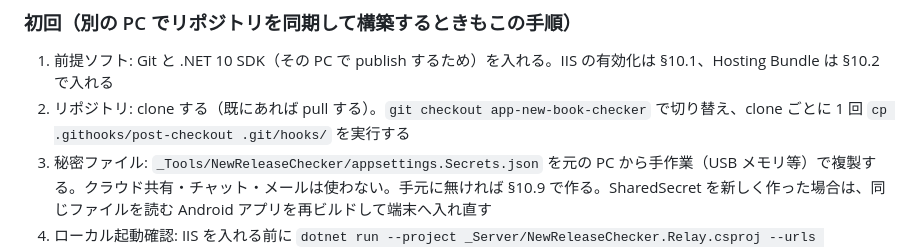
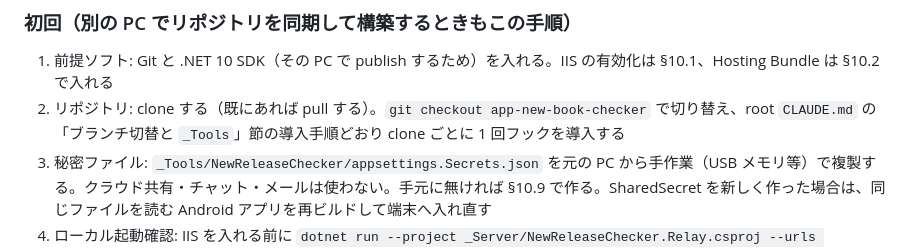
Before and after one commit to twinbird827/TBird.Library, a Markdown page: _Server/CLAUDE.md, the part around the change. Drawn GitHub-style.

Commit message:
docs(server): サーバ PC 構築手順のフック導入を root CLAUDE.md の手順参照に置き換える

```diff
--- a/_Server/CLAUDE.md
+++ b/_Server/CLAUDE.md
@@ -467,7 +467,7 @@ icacls _Tools\NewReleaseChecker\logs /grant "IIS AppPool\NewReleaseCheckerRelayP
 
 ### 初回（別の PC でリポジトリを同期して構築するときもこの手順）
 1. 前提ソフト: Git と .NET 10 SDK（その PC で publish するため）を入れる。IIS の有効化は §10.1、Hosting Bundle は §10.2 で入れる
-2. リポジトリ: clone する（既にあれば pull する）。`git checkout app-new-book-checker` で切り替え、clone ごとに 1 回 `cp .githooks/post-checkout .git/hooks/` を実行する
+2. リポジトリ: clone する（既にあれば pull する）。`git checkout app-new-book-checker` で切り替え、root `CLAUDE.md` の「ブランチ切替と `_Tools`」節の導入手順どおり clone ごとに 1 回フックを導入する
 3. 秘密ファイル: `_Tools/NewReleaseChecker/appsettings.Secrets.json` を元の PC から手作業（USB メモリ等）で複製する。クラウド共有・チャット・メールは使わない。手元に無ければ §10.9 で作る。SharedSecret を新しく作った場合は、同じファイルを読む Android アプリを再ビルドして端末へ入れ直す
 4. ローカル起動確認: IIS を入れる前に `dotnet run --project _Server/NewReleaseChecker.Relay.csproj --urls http://localhost:5199` で起動し、`http://localhost:5199/healthz` が 200 を返すことを確かめてから止める（秘密ファイルとビルドの不備を IIS の問題と切り分けるため）
 5. 配備: §10.6（`deploy.ps1`）
```
